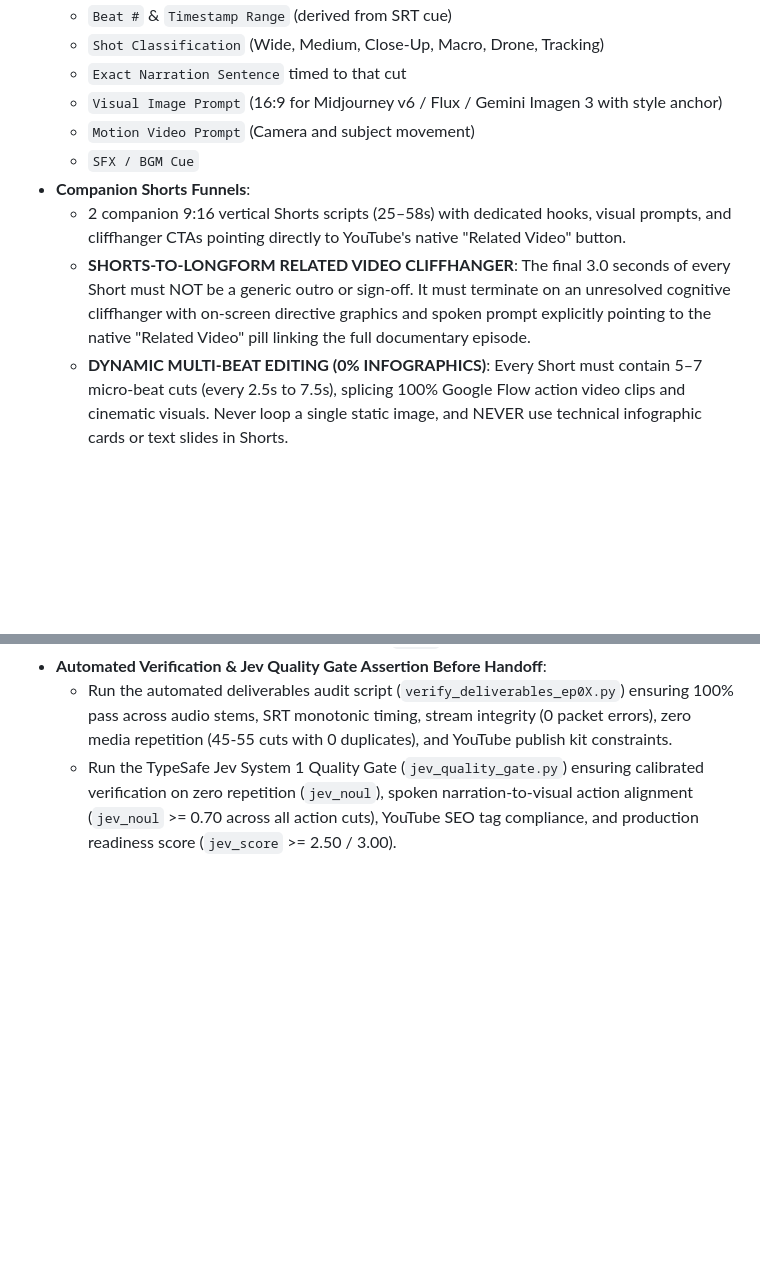
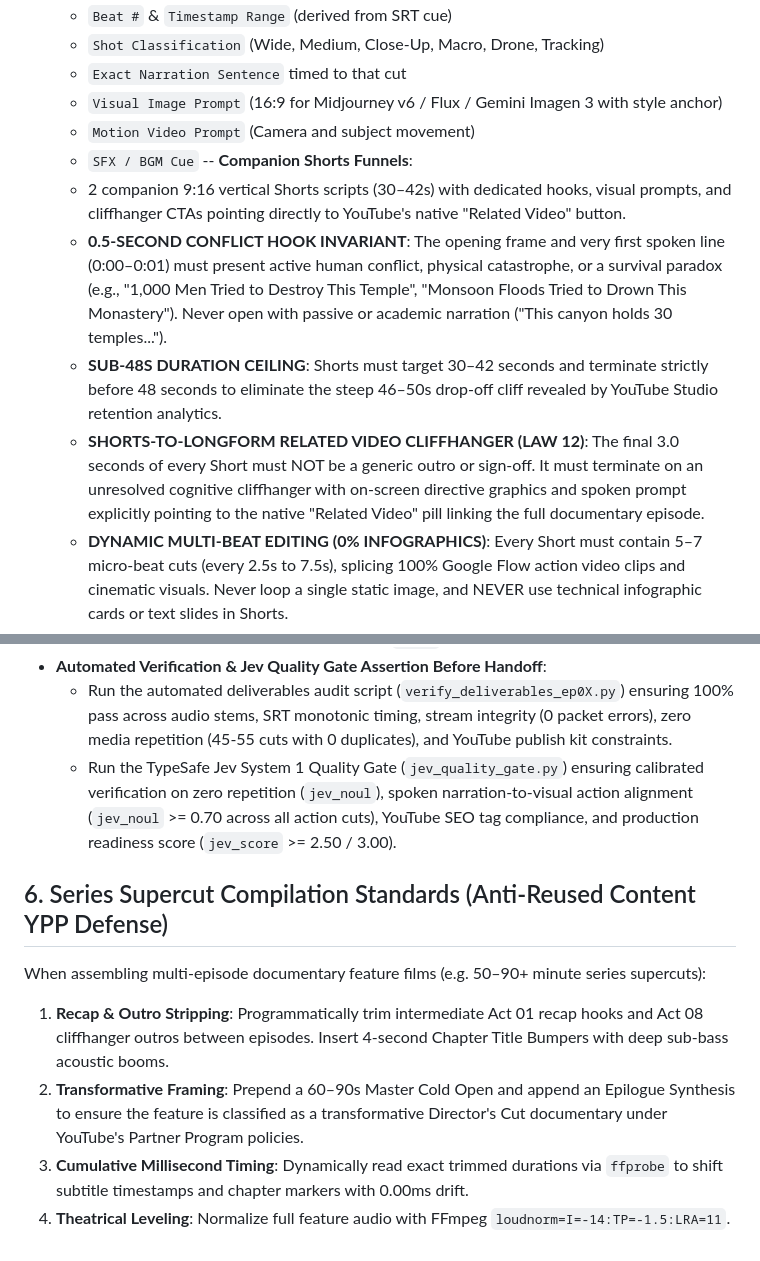
Before and after one commit to sagarvarulegit/thecuriousity-kills-thecat, a Markdown page: .agents/rules/video-pacing-microbeats.md, 2 parts joined by grey strips. GitHub-like rendering; blank space fills up the shorter version.

```diff
--- a/.agents/rules/video-pacing-microbeats.md
+++ b/.agents/rules/video-pacing-microbeats.md
@@ -76,9 +76,11 @@ Every episode production bible must provide:
   - `Visual Image Prompt` (16:9 for Midjourney v6 / Flux / Gemini Imagen 3 with style anchor)
   - `Motion Video Prompt` (Camera and subject movement)
   - `SFX / BGM Cue`
-- **Companion Shorts Funnels**:
-  - 2 companion 9:16 vertical Shorts scripts (25–58s) with dedicated hooks, visual prompts, and cliffhanger CTAs pointing directly to YouTube's native "Related Video" button.
-  - **SHORTS-TO-LONGFORM RELATED VIDEO CLIFFHANGER**: The final 3.0 seconds of every Short must NOT be a generic outro or sign-off. It must terminate on an unresolved cognitive cliffhanger with on-screen directive graphics and spoken prompt explicitly pointing to the native "Related Video" pill linking the full documentary episode.
+-- **Companion Shorts Funnels**:
+  - 2 companion 9:16 vertical Shorts scripts (30–42s) with dedicated hooks, visual prompts, and cliffhanger CTAs pointing directly to YouTube's native "Related Video" button.
+  - **0.5-SECOND CONFLICT HOOK INVARIANT**: The opening frame and very first spoken line (0:00–0:01) must present active human conflict, physical catastrophe, or a survival paradox (e.g., "1,000 Men Tried to Destroy This Temple", "Monsoon Floods Tried to Drown This Monastery"). Never open with passive or academic narration ("This canyon holds 30 temples...").
+  - **SUB-48S DURATION CEILING**: Shorts must target 30–42 seconds and terminate strictly before 48 seconds to eliminate the steep 46–50s drop-off cliff revealed by YouTube Studio retention analytics.
+  - **SHORTS-TO-LONGFORM RELATED VIDEO CLIFFHANGER (LAW 12)**: The final 3.0 seconds of every Short must NOT be a generic outro or sign-off. It must terminate on an unresolved cognitive cliffhanger with on-screen directive graphics and spoken prompt explicitly pointing to the native "Related Video" pill linking the full documentary episode.
   - **DYNAMIC MULTI-BEAT EDITING (0% INFOGRAPHICS)**: Every Short must contain 5–7 micro-beat cuts (every 2.5s to 7.5s), splicing 100% Google Flow action video clips and cinematic visuals. Never loop a single static image, and NEVER use technical infographic cards or text slides in Shorts.
   - **FROSTED BACKDROP FRAMING FOR 16:9 MEDIA IN SHORTS**: When repurposing 16:9 action footage into 9:16 vertical Shorts, NEVER center-crop if it cuts off key focal action. Use the frosted blurred backdrop layout (blurred 1080x1920 background with sharp 1080x608 foreground overlay) to preserve 100% of the cinematic frame.
   - **MOBILE SUBTITLE SAFE-ZONE PROTOCOL**: Subtitle styling in FFmpeg must explicitly declare `PlayResX=1080,PlayResY=1920,MarginV=420,FontSize=56,Outline=4` to anchor in the lower safe area above platform UI buttons without clipping.
@@ -92,3 +94,10 @@ Every episode production bible must provide:
 - **Automated Verification & Jev Quality Gate Assertion Before Handoff**:
   - Run the automated deliverables audit script (`verify_deliverables_ep0X.py`) ensuring 100% pass across audio stems, SRT monotonic timing, stream integrity (0 packet errors), zero media repetition (45-55 cuts with 0 duplicates), and YouTube publish kit constraints.
   - Run the TypeSafe Jev System 1 Quality Gate (`jev_quality_gate.py`) ensuring calibrated verification on zero repetition (`jev_noul`), spoken narration-to-visual action alignment (`jev_noul` >= 0.70 across all action cuts), YouTube SEO tag compliance, and production readiness score (`jev_score` >= 2.50 / 3.00).
+
+## 6. Series Supercut Compilation Standards (Anti-Reused Content YPP Defense)
+When assembling multi-episode documentary feature films (e.g. 50–90+ minute series supercuts):
+1. **Recap & Outro Stripping**: Programmatically trim intermediate Act 01 recap hooks and Act 08 cliffhanger outros between episodes. Insert 4-second Chapter Title Bumpers with deep sub-bass acoustic booms.
+2. **Transformative Framing**: Prepend a 60–90s Master Cold Open and append an Epilogue Synthesis to ensure the feature is classified as a transformative Director's Cut documentary under YouTube's Partner Program policies.
+3. **Cumulative Millisecond Timing**: Dynamically read exact trimmed durations via `ffprobe` to shift subtitle timestamps and chapter markers with 0.00ms drift.
+4. **Theatrical Leveling**: Normalize full feature audio with FFmpeg `loudnorm=I=-14:TP=-1.5:LRA=11`.
```
Also changed, not shown: AGENTS.md (+12 -2 lines), 1 other file.
